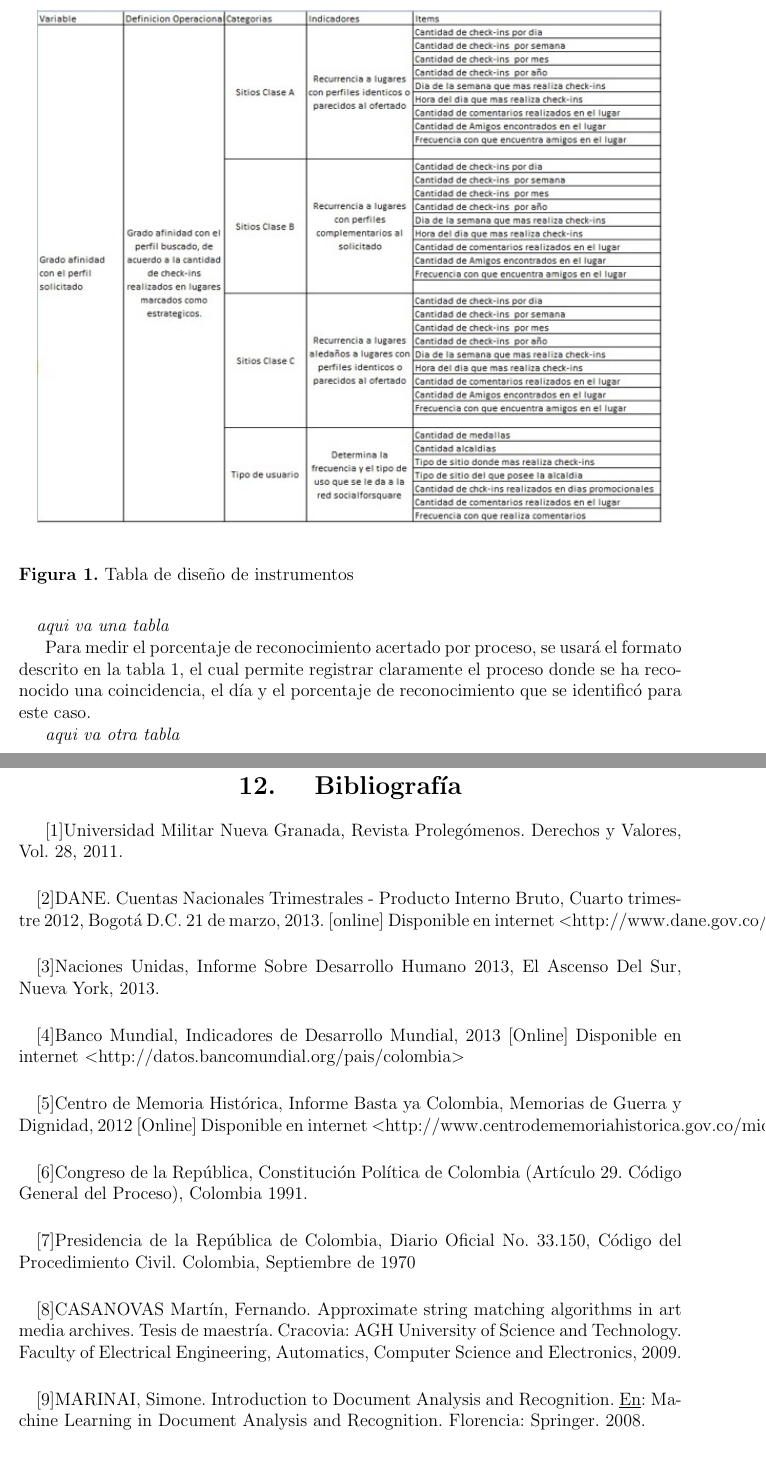
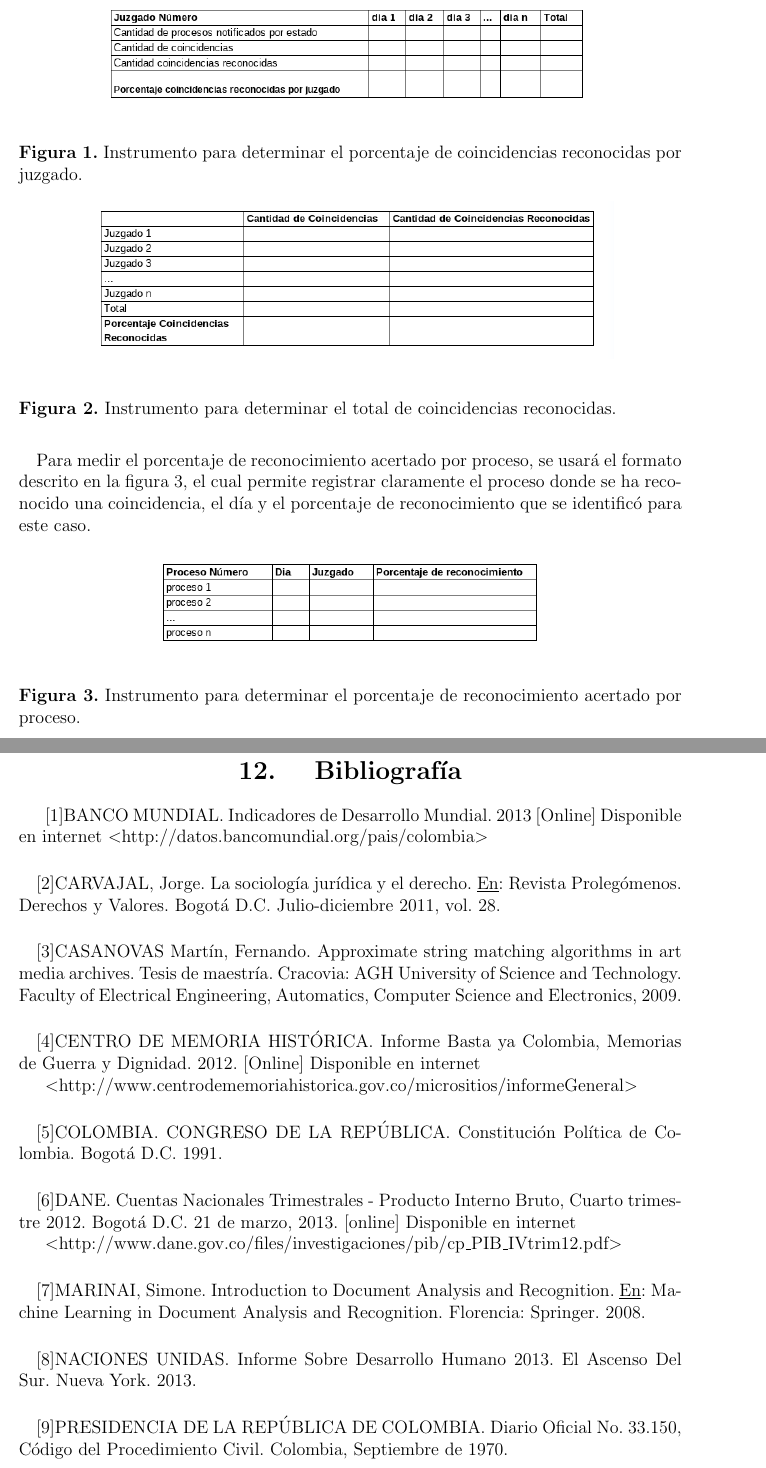
Before and after one commit to elfotografo007/anteproyecto2, a LaTeX document (main.tex, which reads biblio.tex, diseno.tex, justificacion.tex): two parts of pages 15 and 20 of 21, joined at a grey line, cut at the place of the change. The pictures show the PDF file main.pdf that the author committed with the source.

Commit message:
Se agregan tablas de diseno de instrumentos y se termina bibliografia.

```diff
--- a/biblio.tex
+++ b/biblio.tex
@@ -1,28 +1,30 @@
 \chapter{Bibliograf\'ia}
 \label{sec:biblio}
-[1]Universidad Militar Nueva Granada, Revista Proleg\'omenos. Derechos y Valores, Vol. 28, 2011.
-\paragraph{}
-[2]DANE. Cuentas Nacionales Trimestrales - Producto Interno Bruto, Cuarto trimestre 2012, Bogot\'a D.C. 21 de marzo, 2013. [online]  Disponible en internet
-\textless  http://www.dane.gov.co/files/investigaciones/pib/cp_PIB_IVtrim12.pdf\textgreater
-\paragraph{}
-[3]Naciones Unidas, Informe Sobre Desarrollo Humano 2013, El Ascenso Del Sur, Nueva York, 2013.
-\paragraph{}
-[4]Banco Mundial, Indicadores de Desarrollo Mundial, 2013 [Online] Disponible en internet
+[1]BANCO MUNDIAL. Indicadores de Desarrollo Mundial. 2013 [Online] Disponible en internet
 \textless  http://datos.bancomundial.org/pais/colombia\textgreater
 \paragraph{}
-[5]Centro de Memoria Hist\'orica, Informe Basta ya Colombia, Memorias de Guerra y Dignidad, 2012 [Online] Disponible en internet
-\textless http://www.centrodememoriahistorica.gov.co/micrositios/informeGeneral\textgreater
+[2]CARVAJAL, Jorge. La sociolog\'ia jur\'idica y el derecho. \underline{En}: Revista Proleg\'omenos. Derechos y Valores. Bogot\'a D.C. Julio-diciembre 2011, vol. 28.
 \paragraph{}
-[6]Congreso de la Rep\'ublica, Constituci\'on Pol\'itica de Colombia (Art\'iculo 29. C\'odigo General del Proceso), Colombia 1991.
-\paragraph{}
-[7]Presidencia de la Rep\'ublica de Colombia, Diario Oficial No. 33.150, C\'odigo del Procedimiento Civil.  Colombia, Septiembre de 1970
-\paragraph{}
-[8]CASANOVAS Mart\'in, Fernando. Approximate string matching algorithms in art media archives.
+[3]CASANOVAS Mart\'in, Fernando. Approximate string matching algorithms in art media archives.
 Tesis de maestr\'ia. Cracovia:  AGH University of Science and Technology.
 Faculty of Electrical Engineering, Automatics, Computer Science and Electronics, 2009.
 \paragraph{}
-[9]MARINAI, Simone. Introduction to Document Analysis and Recognition.
+[4]CENTRO DE MEMORIA HIST\'ORICA. Informe Basta ya Colombia, Memorias de Guerra y Dignidad. 2012. [Online] Disponible en internet
+
+\textless http://www.centrodememoriahistorica.gov.co/micrositios/informeGeneral\textgreater
+\paragraph{}
+[5]COLOMBIA. CONGRESO DE LA REP\'UBLICA. Constituci\'on Pol\'itica de Colombia. Bogot\'a D.C. 1991.
+\paragraph{}
+[6]DANE. Cuentas Nacionales Trimestrales - Producto Interno Bruto, Cuarto trimestre 2012. Bogot\'a D.C. 21 de marzo, 2013. [online]  Disponible en internet
+
+\textless  http://www.dane.gov.co/files/investigaciones/pib/cp\_PIB\_IVtrim12.pdf\textgreater
+\paragraph{}
+[7]MARINAI, Simone. Introduction to Document Analysis and Recognition.
 \underline{En}: Machine Learning in Document Analysis and Recognition. Florencia: Springer. 2008.
+\paragraph{}
+[8]NACIONES UNIDAS. Informe Sobre Desarrollo Humano 2013. El Ascenso Del Sur. Nueva York. 2013.
+\paragraph{}
+[9]PRESIDENCIA DE LA REP\'UBLICA DE COLOMBIA. Diario Oficial No. 33.150, C\'odigo del Procedimiento Civil.  Colombia, Septiembre de 1970.
 \paragraph{}
 [10]WALPOLE, Ronald, et al. Probabilidad y estad\'istica para ingenier\'ia y ciencias. Octava Edici\'on. Traductores Javier Enr\'iquez Brito y Victoria Augusta Flores Flores. M\'exico: Pearson Educaci\'on,  2007.
 \pagebreak
--- a/diseno.tex
+++ b/diseno.tex
@@ -55,26 +55,37 @@ d\'ias medidos para ese juzgado.
 
 \begin{figure}[h]
 \begin{center}
-\includegraphics[scale=0.7]{./instrumentos.png}
+\includegraphics[scale=0.7]{./porcentaje_coincidencias_por_juzgado.png}
 \end{center}
-{\caption{Tabla de dise\~no de instrumentos}\label{fig:instrumentos}}
+{\caption{Instrumento para determinar el porcentaje de coincidencias reconocidas por juzgado.}\label{fig:coincidencias_por_juzgado}}
 \end{figure}
 
 \paragraph{}
 Para determinar el total de coincidencias reconocidas se usar\'a el
-formato descrito en la tabla \ref{fig:instrumentos}, donde se pueden identificar f\'acilmente
-el total de coincidencias resultantes de las medici\'on en cada juzgado y
+formato descrito en la figura \ref{fig:coincidencias}, donde se pueden identificar f\'acilmente
+el total de coincidencias resultantes de la medici\'on en cada juzgado y
 el total de coincidencias reconocidas para que de esta forma se pueda
 identificar el porcentaje total.
 \paragraph{}
-\emph{aqui va una tabla}
+
+\begin{figure}[h]
+\begin{center}
+\includegraphics[scale=0.7]{./porcentaje_coincidencias.png}
+\end{center}
+{\caption{Instrumento para determinar el total de coincidencias reconocidas.}\label{fig:coincidencias}}
+\end{figure}
 
 Para medir el porcentaje de reconocimiento acertado por proceso, se
-usar\'a el formato descrito en la tabla \ref{fig:instrumentos}, el cual permite registrar
+usar\'a el formato descrito en la figura \ref{fig:coincidencias_por_proceso}, el cual permite registrar
 claramente el proceso donde se ha reconocido una coincidencia, el d\'ia y
 el porcentaje de reconocimiento que se identific\'o para este caso.
 
-\emph{aqui va otra tabla}
+\begin{figure}[h]
+\begin{center}
+\includegraphics[scale=0.7]{./porcentaje_coincidencias_por_proceso.png}
+\end{center}
+{\caption{Instrumento para determinar el porcentaje de reconocimiento acertado por proceso.}\label{fig:coincidencias_por_proceso}}
+\end{figure}
 
 \clearpage
 \pagebreak
--- a/justificacion.tex
+++ b/justificacion.tex
@@ -5,26 +5,29 @@ entre la justicia y la sociedad, los procesos judiciales se generan por
 interacciones sociales, ya que estas relaciones est\'an vinculadas a temas
 como la violencia pol\'itica, la democracia, el narcotr\'afico, los derechos
 humanos y efectos del desarrollo de la econom\'ia como lo es la migraci\'on
-del campo a la ciudad. \footnote{Universidad Militar Nueva Granada, Revista Proleg\'omenos. Derechos y Valores, Vol. 28, 2011.}
+del campo a la ciudad. \footnote{CARVAJAL, Jorge. La sociolog\'ia jur\'idica y el derecho. \underline{En}: Revista Proleg\'omenos. Derechos y Valores. Bogot\'a D.C. Julio-diciembre 2011, vol. 28. p. 109-119}
 Es Colombia un pa\'is considerado una econom\'ia en desarrollo, donde se presentan
 avances significativos en la econom\'ia con crecimiento del Producto
 Interno Bruto de 4.0\% para el 2010, 6.6\% para el 2011 y 4.0\% para el 2012.
-\footnote{DANE. Cuentas Nacionales Trimestrales - Producto Interno Bruto, Cuarto trimestre 2012, Bogot\'a D.C. 21 de marzo, 2013. [online]  disponible en internet \textless  http://www.dane.gov.co/files/investigaciones/pib/cp_PIB_IVtrim12.pdf\textgreater}
+\footnote{DANE. Cuentas Nacionales Trimestrales - Producto Interno Bruto, Cuarto trimestre 2012. Bogot\'a D.C. 21 de marzo, 2013. [online]  Disponible en internet
+\textless  http://www.dane.gov.co/files/investigaciones/pib/cp\_PIB\_IVtrim12.pdf\textgreater}
 Con un \'indice desarrollo humano calificado como alto, indicador medido
 por las naciones unidas que tiene en cuenta la longevidad, nivel de
 educaci\'on y el nivel de vida alcanzado por la sociedad, valorado en
 0.719 para el 2012, donde 0 es para el nivel de vida m\'as bajo y 1 es
-para el nivel de vida m\'as alto,\footnote{Naciones Unidas, Informe Sobre Desarrollo Humano 2013, El Ascenso Del Sur, Nueva York, 2013.}  pero tambi\'en es un pa\'is con
+para el nivel de vida m\'as alto,\footnote{NACIONES UNIDAS. Informe Sobre Desarrollo Humano 2013. El Ascenso Del Sur. Nueva York. 2013.}  pero tambi\'en es un pa\'is con
 un alto \'indice de desigualdad social como lo muestra el \'indice gini,
 indicador medido por el Banco Mundial, donde se representa en niveles
 cercanos a cero las econom\'ias con mayor igualdad en la repartici\'on de
 la riqueza y con niveles cercanos a uno las econom\'ias con mayor nivel
 de concentraci\'on de la riqueza, para Colombia el \'indice gini en el 2010
-fue 56.7 y en el 2011 fue de 55.9, \footnote{Banco Mundial, Indicadores de Desarrollo Mundial, 2013 [Online] Disponible en internet \textless  http://datos.bancomundial.org/pais/colombia\textgreater} ubic\'andolo como
+fue 56.7 y en el 2011 fue de 55.9, \footnote{BANCO MUNDIAL. Indicadores de Desarrollo Mundial. 2013 [Online] Disponible en internet
+\textless  http://datos.bancomundial.org/pais/colombia\textgreater} ubic\'andolo como
 una de las econom\'ias mas desiguales del continente. Tambi\'en es un pa\'is
 donde persiste un conflicto armado que hasta el momento ha dejado m\'as
 de 4,7 millones de desplazados de manera violenta,
-\footnote{Centro de Memoria Hist\'orica, Informe Basta ya Colombia, Memorias de Guerra y Dignidad, 2012 [Online] Disponible en internet \textless http://www.centrodememoriahistorica.gov.co/micrositios/informeGeneral\textgreater}
+\footnote{CENTRO DE MEMORIA HIST\'ORICA. Informe Basta ya Colombia, Memorias de Guerra y Dignidad. 2012. [Online] Disponible en internet
+\textless http://www.centrodememoriahistorica.gov.co/micrositios/informeGeneral\textgreater}
 realidades sociales que bas\'andose en los principios de la sociolog\'ia
 jur\'idica ratifican la tendencia en el incremento de los procesos
 judiciales que se inician en el pa\'is.
--- a/marco.tex
+++ b/marco.tex
@@ -70,7 +70,7 @@ tribunal para que se encargue de juzgar las actuaciones judiciales y
 administrativas bajo el amparo de la ley. Quien sea sindicado tiene
 derecho a la defensa, a ser representado por un abogado, a presentar
 pruebas y controvertir las decisiones que se tomen en su contra.
-\footnote{Congreso de la Rep\'ublica, Constituci\'on Pol\'itica de Colombia (Art\'iculo 29. C\'odigo General del Proceso), Colombia 1991.}
+\footnote{COLOMBIA. CONGRESO DE LA REP\'UBLICA. Constituci\'on Pol\'itica de Colombia. Bogot\'a D.C. 1991. Art. 29}
 
 
 \subsection{Notificaci\'on por estado}
```
Also changed, not shown: main.pdf, porcentaje_coincidencias.png (added), porcentaje_coincidencias_por_juzgado.png (added), porcentaje_coincidencias_por_proceso.png (added), diseno.tex (2 more changed lines), marco.tex (8 more changed lines), 2 other files.
